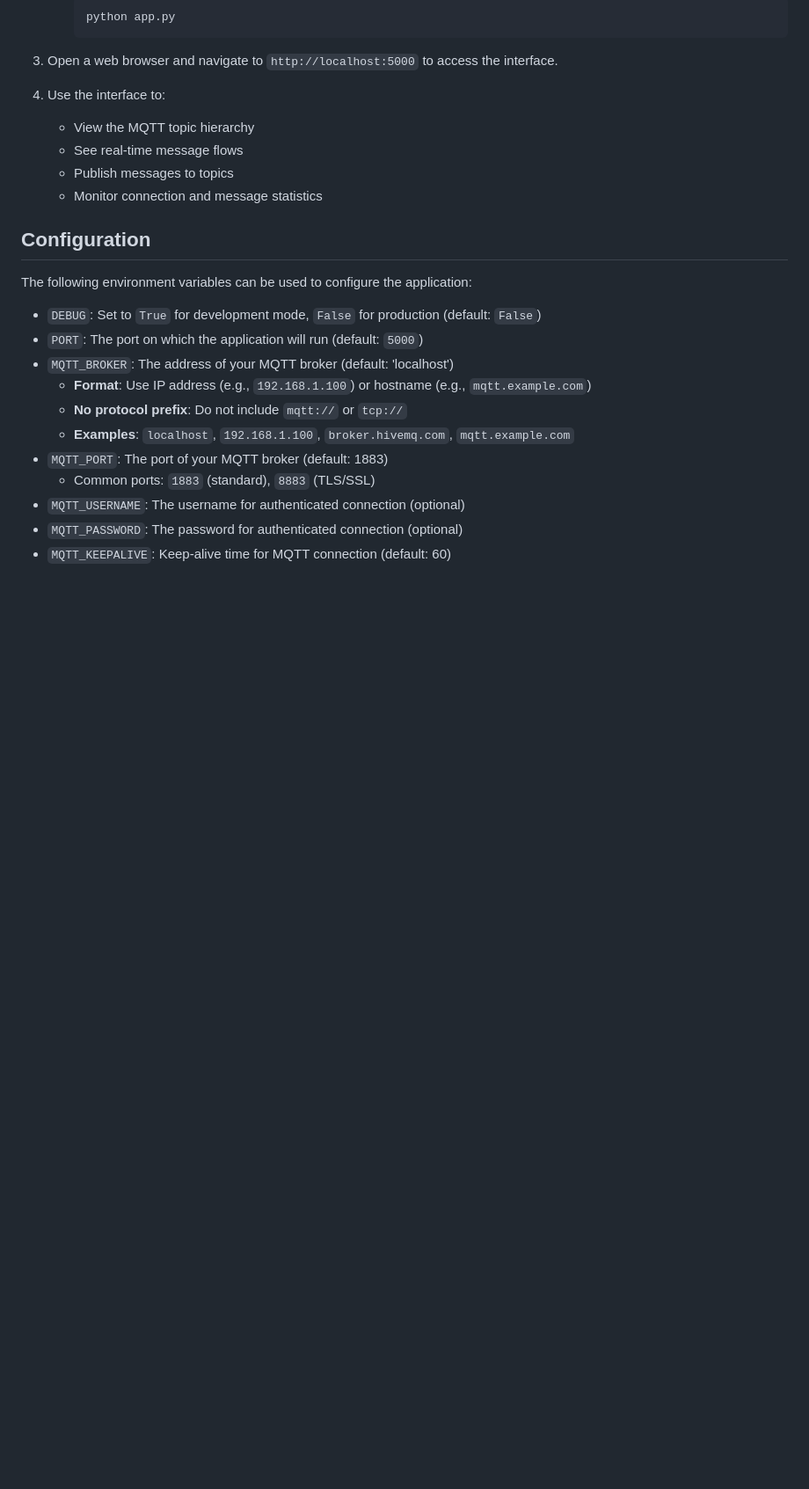
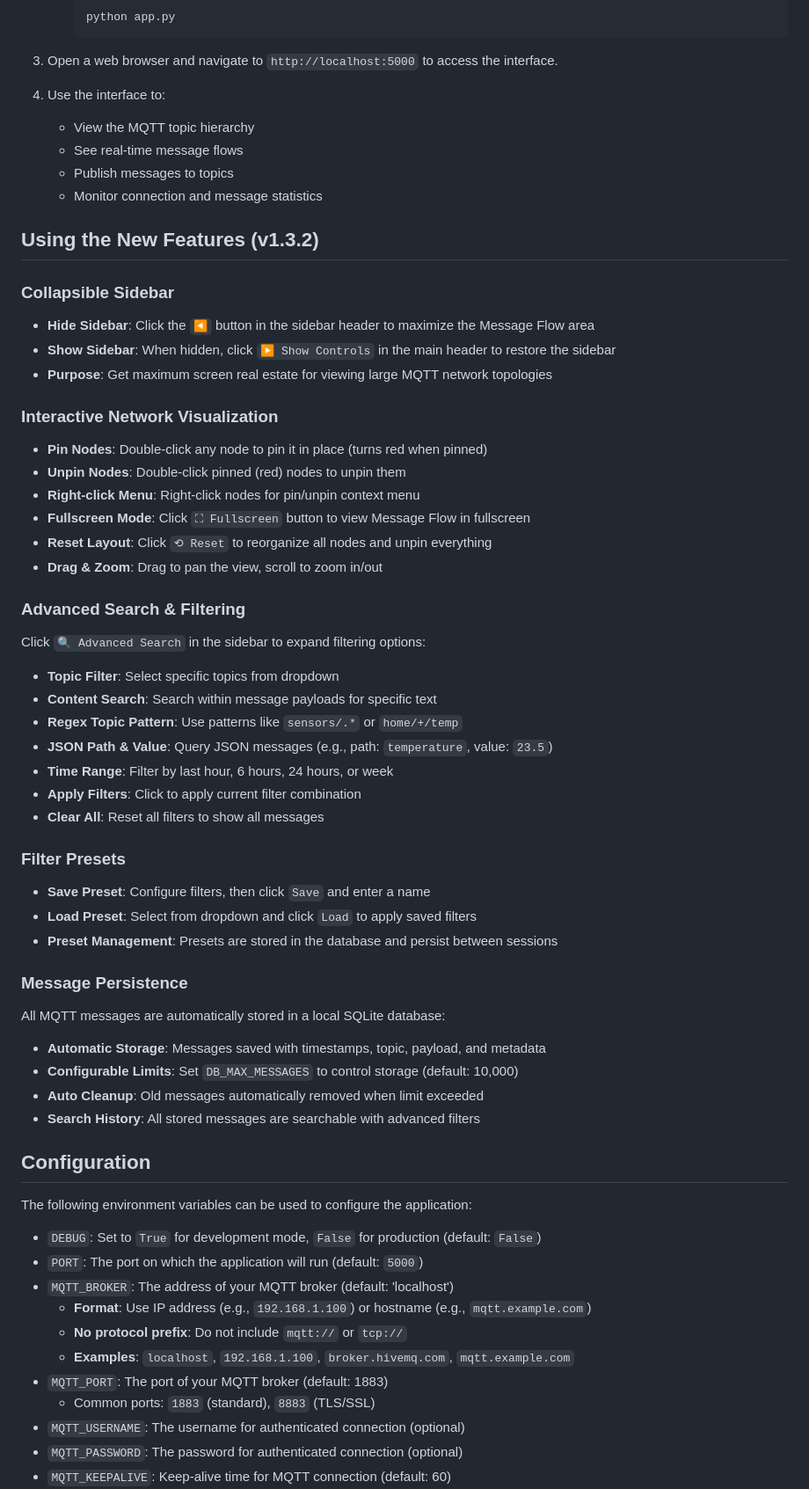
Before and after one commit to terdia/mqttui, a Markdown page: README.md, the part around the change printed below. Shown: that part at 88% size. GitHub-like rendering; blank space fills up the shorter version.

```diff
--- a/README.md
+++ b/README.md
@@ -72,6 +97,44 @@ Then access the application at `http://localhost:5000`
    - Publish messages to topics
    - Monitor connection and message statistics
 
+## Using the New Features (v1.3.2)
+
+### Collapsible Sidebar
+- **Hide Sidebar**: Click the `◀` button in the sidebar header to maximize the Message Flow area
+- **Show Sidebar**: When hidden, click `▶ Show Controls` in the main header to restore the sidebar
+- **Purpose**: Get maximum screen real estate for viewing large MQTT network topologies
+
+### Interactive Network Visualization
+- **Pin Nodes**: Double-click any node to pin it in place (turns red when pinned)
+- **Unpin Nodes**: Double-click pinned (red) nodes to unpin them
+- **Right-click Menu**: Right-click nodes for pin/unpin context menu
+- **Fullscreen Mode**: Click `⛶ Fullscreen` button to view Message Flow in fullscreen
+- **Reset Layout**: Click `⟲ Reset` to reorganize all nodes and unpin everything
+- **Drag & Zoom**: Drag to pan the view, scroll to zoom in/out
+
+### Advanced Search & Filtering
+Click `🔍 Advanced Search` in the sidebar to expand filtering options:
+
+- **Topic Filter**: Select specific topics from dropdown
+- **Content Search**: Search within message payloads for specific text
+- **Regex Topic Pattern**: Use patterns like `sensors/.*` or `home/+/temp`
+- **JSON Path & Value**: Query JSON messages (e.g., path: `temperature`, value: `23.5`)
+- **Time Range**: Filter by last hour, 6 hours, 24 hours, or week
+- **Apply Filters**: Click to apply current filter combination
+- **Clear All**: Reset all filters to show all messages
+
+### Filter Presets
+- **Save Preset**: Configure filters, then click `Save` and enter a name
+- **Load Preset**: Select from dropdown and click `Load` to apply saved filters
+- **Preset Management**: Presets are stored in the database and persist between sessions
+
+### Message Persistence
+All MQTT messages are automatically stored in a local SQLite database:
+- **Automatic Storage**: Messages saved with timestamps, topic, payload, and metadata
+- **Configurable Limits**: Set `DB_MAX_MESSAGES` to control storage (default: 10,000)
+- **Auto Cleanup**: Old messages automatically removed when limit exceeded
+- **Search History**: All stored messages are searchable with advanced filters
+
 ## Configuration
 
 The following environment variables can be used to configure the application:
```
Also changed, not shown: other parts of README.md (+36 -5 lines), CHANGELOG.md (+38 -0 lines), static/screenshot.png, static/screenshot_1.png, static/screenshot_2.png (added), 2 other files.
